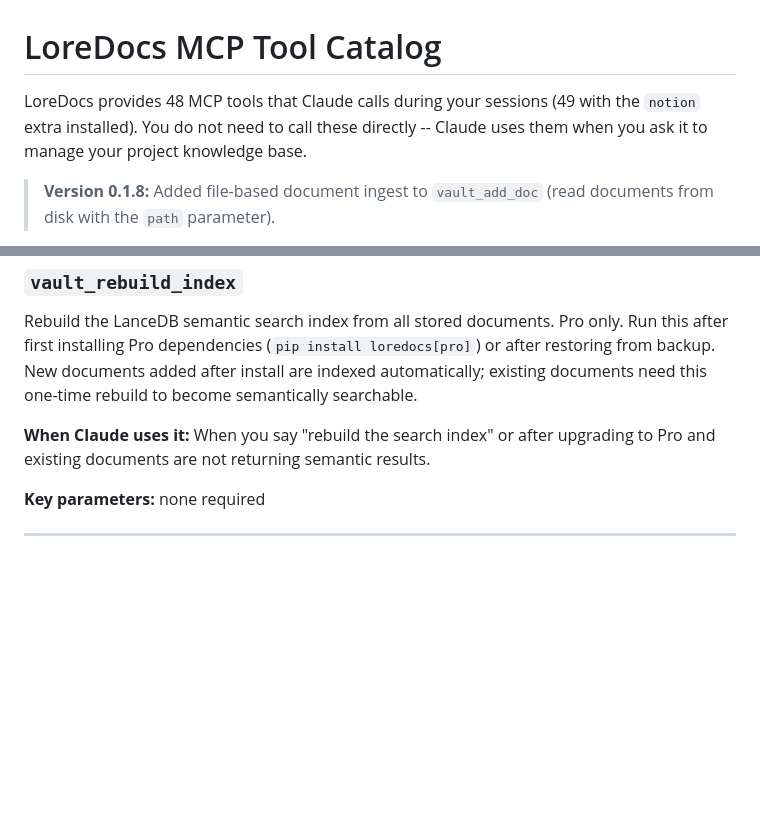
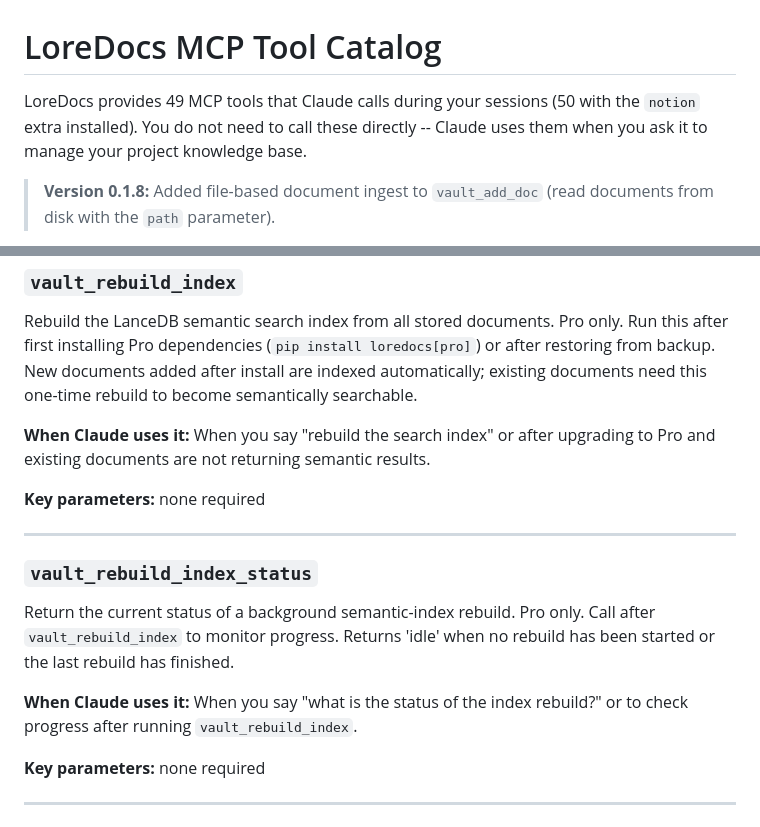
Before and after one commit to labyrinth-analytics/loredocs, a Markdown page: docs/mcp_tool_catalog.md, 2 parts joined by grey strips. Rendered like a GitHub page; blank space fills up the shorter version.

Commit message:
ron-builder: post-session sweep (uncommitted side-effects)

```diff
--- a/docs/mcp_tool_catalog.md
+++ b/docs/mcp_tool_catalog.md
@@ -1,6 +1,6 @@
 # LoreDocs MCP Tool Catalog
 
-LoreDocs provides 48 MCP tools that Claude calls during your sessions (49 with the `notion` extra installed). You do not need to call these directly -- Claude uses them when you ask it to manage your project knowledge base.
+LoreDocs provides 49 MCP tools that Claude calls during your sessions (50 with the `notion` extra installed). You do not need to call these directly -- Claude uses them when you ask it to manage your project knowledge base.
 
 > **Version 0.1.8:** Added file-based document ingest to `vault_add_doc` (read documents from disk with the `path` parameter).
 
@@ -221,6 +221,16 @@ Find all documents with a specific tag, across one vault or all vaults.
 Rebuild the LanceDB semantic search index from all stored documents. Pro only. Run this after first installing Pro dependencies (`pip install loredocs[pro]`) or after restoring from backup. New documents added after install are indexed automatically; existing documents need this one-time rebuild to become semantically searchable.
 
 **When Claude uses it:** When you say "rebuild the search index" or after upgrading to Pro and existing documents are not returning semantic results.
+
+**Key parameters:** none required
+
+---
+
+### `vault_rebuild_index_status`
+
+Return the current status of a background semantic-index rebuild. Pro only. Call after `vault_rebuild_index` to monitor progress. Returns 'idle' when no rebuild has been started or the last rebuild has finished.
+
+**When Claude uses it:** When you say "what is the status of the index rebuild?" or to check progress after running `vault_rebuild_index`.
 
 **Key parameters:** none required
 
```
Also changed, not shown: README.md (+3 -2 lines).
